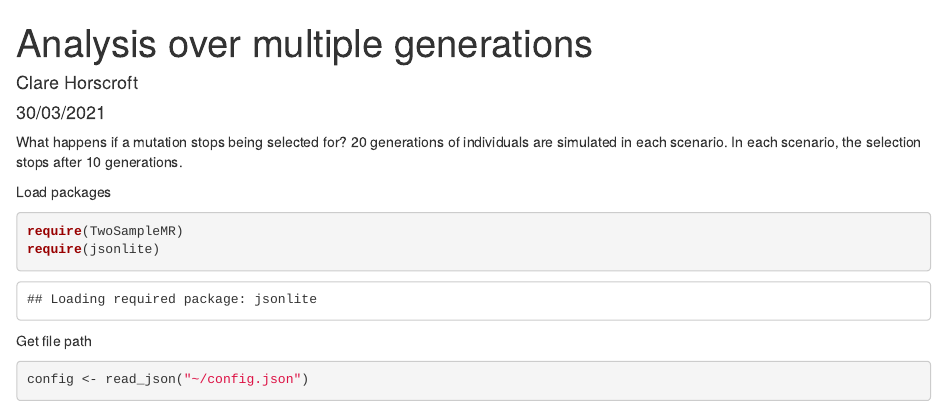
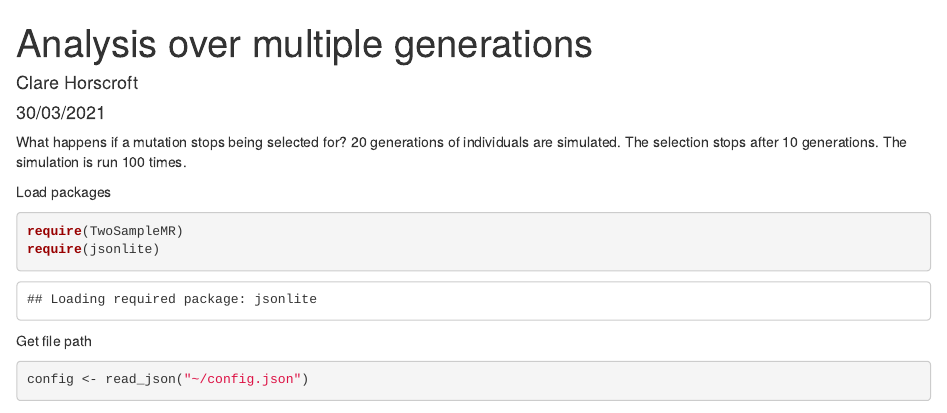
Before and after one commit to chorscroft/MR-and-selection, an R Markdown document (docs/multigen.rmd): the page in a window 1100 px wide, from its top. Rendered offline with R 4.5, knitr and Pandoc, with nearby package versions; some code elsewhere in the file could not run offline.

Commit message:
Edit comments and x axis label

````diff
--- a/docs/multigen.rmd
+++ b/docs/multigen.rmd
@@ -5,7 +5,7 @@ date: "30/03/2021"
 output: html_document
 ---
 
-What happens if a mutation stops being selected for? 20 generations of individuals are simulated in each scenario. In each scenario, the selection stops after 10 generations.
+What happens if a mutation stops being selected for? 20 generations of individuals are simulated. The selection stops after 10 generations. The simulation is run 100 times.
 
 Load packages
 ```{r}
````
Also changed, not shown: docs/multigen.rmd (2 more changed lines).
